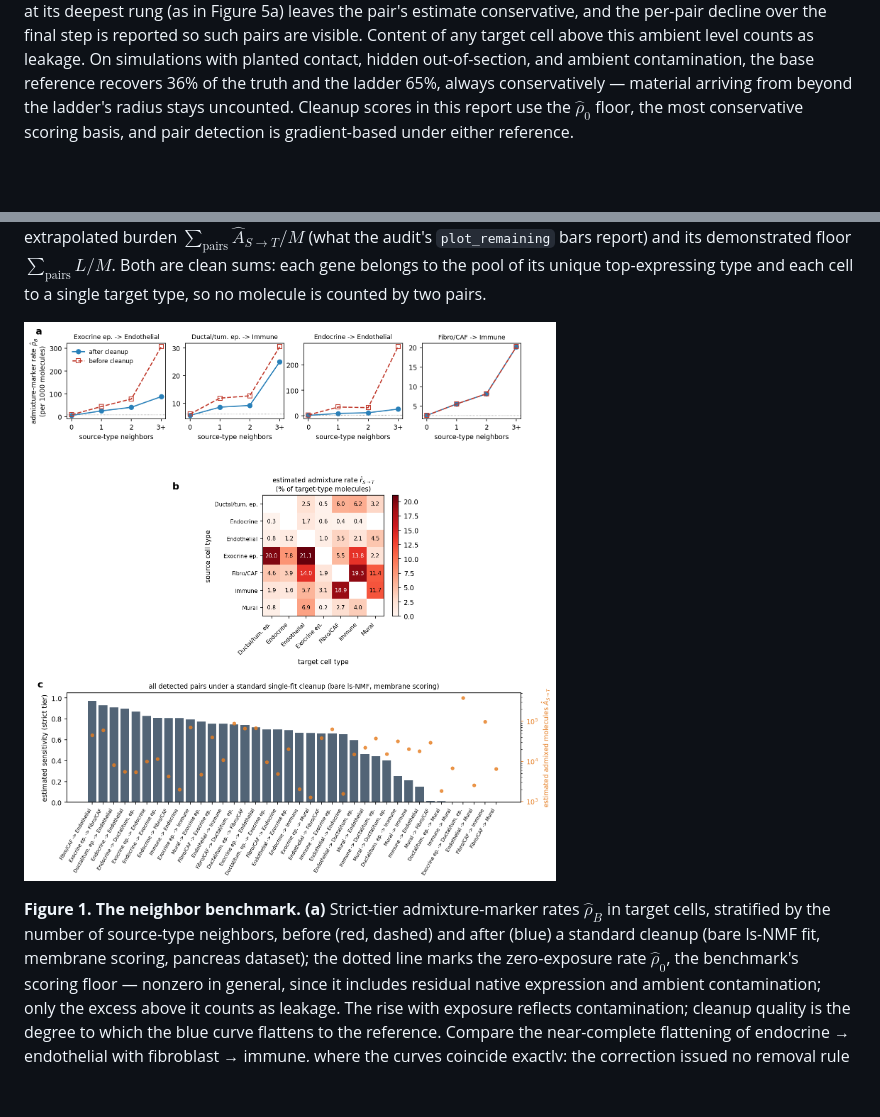
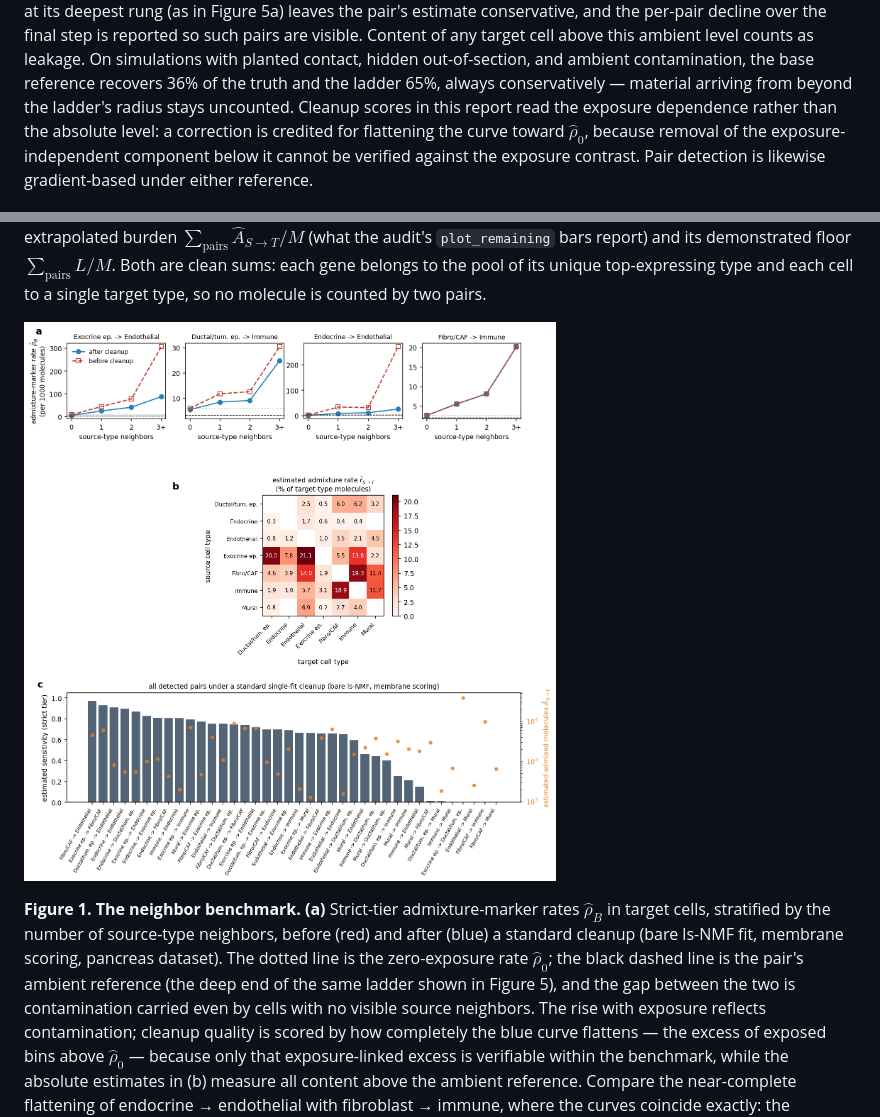
Before and after one commit to kharchenkolab/cellAdmix-core, a Markdown page: docs/benchmarks.md, 2 parts joined by grey strips. Drawn GitHub-style; pictures changed too: docs/figures/benchmark_fig1.png; blank space fills up the shorter version.

Commit message:
Show the ambient reference level in Figure 1a

```diff
--- a/docs/benchmarks.md
+++ b/docs/benchmarks.md
@@ -102,9 +102,12 @@ target cell above this ambient level counts as leakage. On simulations
 with planted contact, hidden out-of-section, and ambient contamination,
 the base reference recovers 36% of the truth and the ladder 65%, always
 conservatively — material arriving from beyond the ladder's radius stays
-uncounted. Cleanup scores in this report use the $\hat\rho_0$ floor,
-the most conservative scoring basis, and pair detection is gradient-based
-under either reference.
+uncounted. Cleanup scores in this report read the exposure dependence
+rather than the absolute level: a correction is credited for flattening
+the curve toward $\hat\rho_0$, because removal of the
+exposure-independent component below it cannot be verified against the
+exposure contrast. Pair detection is likewise gradient-based under
+either reference.
 
 ![Figure 5](figures/benchmark_fig5.png)
 
@@ -146,13 +149,17 @@ to a single target type, so no molecule is counted by two pairs.
 
 **Figure 1. The neighbor benchmark.** **(a)** Strict-tier
 admixture-marker rates $\hat\rho_B$ in target cells, stratified by the number of source-type
-neighbors, before (red, dashed) and after (blue) a standard cleanup (bare
-ls-NMF fit, membrane scoring, pancreas dataset); the dotted line marks the
-zero-exposure rate $\hat\rho_0$, the benchmark's scoring floor — nonzero
-in general, since it includes residual native expression and ambient
-contamination; only the excess above it counts as leakage. The rise with exposure reflects
-contamination; cleanup quality is the degree to which the blue curve
-flattens to the reference. Compare the near-complete flattening of
+neighbors, before (red) and after (blue) a standard cleanup (bare
+ls-NMF fit, membrane scoring, pancreas dataset). The dotted line is the
+zero-exposure rate $\hat\rho_0$; the black dashed line is the pair's
+ambient reference (the deep end of the same ladder shown in Figure 5),
+and the gap between the two is contamination carried even by cells with
+no visible source neighbors. The rise with exposure reflects
+contamination; cleanup quality is scored by how completely the blue
+curve flattens — the excess of exposed bins above $\hat\rho_0$ — because
+only that exposure-linked excess is verifiable within the benchmark,
+while the absolute estimates in (b) measure all content above the
+ambient reference. Compare the near-complete flattening of
 endocrine → endothelial with fibroblast → immune, where the curves
 coincide exactly: the correction issued no removal rule for that pair, so
 its molecules were untouched. **(b)** Estimated per-pair admixture rates
```
Also changed, not shown: 3 other files.
